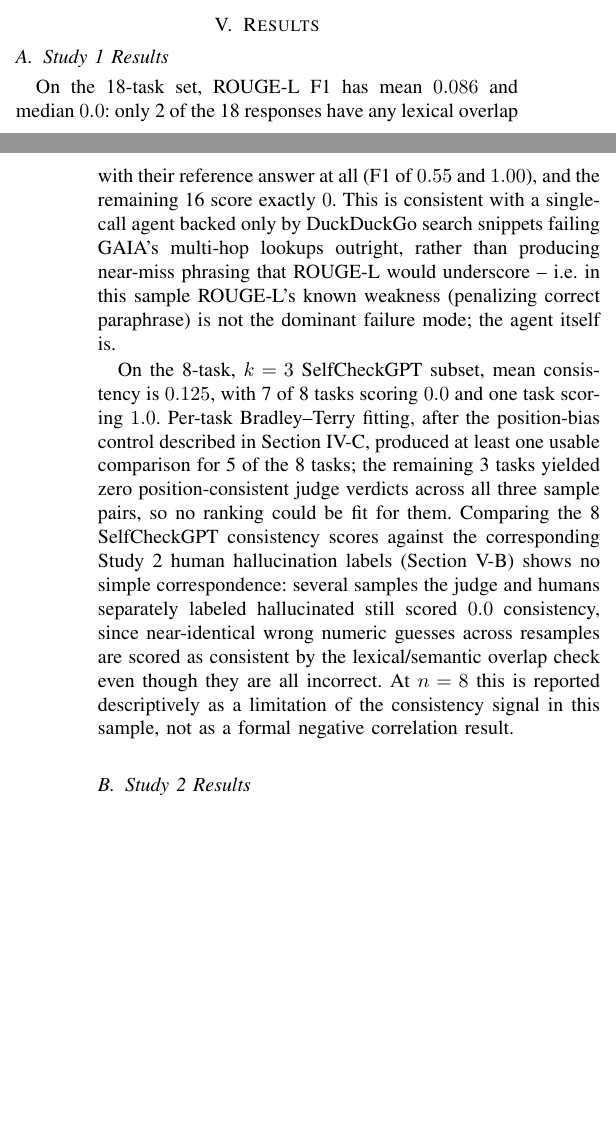
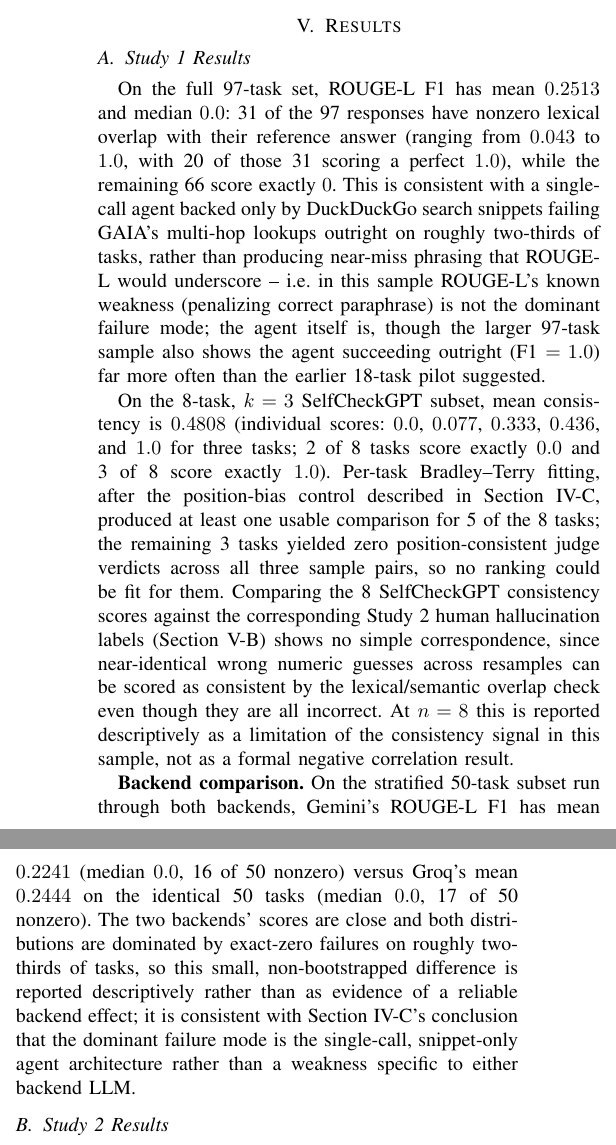
Before and after one commit to prashant7738/Agent_Eval_Pipeline, a LaTeX paper (Initial Report/IEEE-conference-template-062824.tex): two parts of the columns of pages 5 and 6 of 7 before the commit and two parts of the columns of page 6 of 7 after it, joined at a grey line, cut so that both start at the same text, the shorter picture padded with empty space. Compiled offline with pdfLaTeX.

Commit message:
fixed study 1

```diff
--- a/Initial Report/IEEE-conference-template-062824.tex
+++ b/Initial Report/IEEE-conference-template-062824.tex
@@ -177,9 +178,11 @@ Both statistics are reported alongside the full confusion matrix and class count
 \section{Results}
 \label{sec:results}
 \subsection{Study 1 Results}
-On the 18-task set, ROUGE-L F1 has mean $0.086$ and median $0.0$: only 2 of the 18 responses have any lexical overlap with their reference answer at all (F1 of $0.55$ and $1.00$), and the remaining 16 score exactly $0$. This is consistent with a single-call agent backed only by DuckDuckGo search snippets failing GAIA's multi-hop lookups outright, rather than producing near-miss phrasing that ROUGE-L would underscore -- i.e. in this sample ROUGE-L's known weakness (penalizing correct paraphrase) is not the dominant failure mode; the agent itself is.
+On the full 97-task set, ROUGE-L F1 has mean $0.2513$ and median $0.0$: 31 of the 97 responses have nonzero lexical overlap with their reference answer (ranging from $0.043$ to $1.0$, with 20 of those 31 scoring a perfect $1.0$), while the remaining 66 score exactly $0$. This is consistent with a single-call agent backed only by DuckDuckGo search snippets failing GAIA's multi-hop lookups outright on roughly two-thirds of tasks, rather than producing near-miss phrasing that ROUGE-L would underscore -- i.e. in this sample ROUGE-L's known weakness (penalizing correct paraphrase) is not the dominant failure mode; the agent itself is, though the larger 97-task sample also shows the agent succeeding outright (F1 $=1.0$) far more often than the earlier 18-task pilot suggested.
 
-On the 8-task, $k=3$ SelfCheckGPT subset, mean consistency is $0.125$, with 7 of 8 tasks scoring $0.0$ and one task scoring $1.0$. Per-task Bradley--Terry fitting, after the position-bias control described in Section~\ref{sec:study1}, produced at least one usable comparison for 5 of the 8 tasks; the remaining 3 tasks yielded zero position-consistent judge verdicts across all three sample pairs, so no ranking could be fit for them. Comparing the 8 SelfCheckGPT consistency scores against the corresponding Study 2 human hallucination labels (Section~\ref{sec:study2-results}) shows no simple correspondence: several samples the judge and humans separately labeled hallucinated still scored $0.0$ consistency, since near-identical wrong numeric guesses across resamples are scored as consistent by the lexical/semantic overlap check even though they are all incorrect. At $n=8$ this is reported descriptively as a limitation of the consistency signal in this sample, not as a formal negative correlation result.
+On the 8-task, $k=3$ SelfCheckGPT subset, mean consistency is $0.4808$ (individual scores: $0.0$, $0.077$, $0.333$, $0.436$, and $1.0$ for three tasks; 2 of 8 tasks score exactly $0.0$ and 3 of 8 score exactly $1.0$). Per-task Bradley--Terry fitting, after the position-bias control described in Section~\ref{sec:study1}, produced at least one usable comparison for 5 of the 8 tasks; the remaining 3 tasks yielded zero position-consistent judge verdicts across all three sample pairs, so no ranking could be fit for them. Comparing the 8 SelfCheckGPT consistency scores against the corresponding Study 2 human hallucination labels (Section~\ref{sec:study2-results}) shows no simple correspondence, since near-identical wrong numeric guesses across resamples can be scored as consistent by the lexical/semantic overlap check even though they are all incorrect. At $n=8$ this is reported descriptively as a limitation of the consistency signal in this sample, not as a formal negative correlation result.
+
+\textbf{Backend comparison.} On the stratified 50-task subset run through both backends, Gemini's ROUGE-L F1 has mean $0.2241$ (median $0.0$, 16 of 50 nonzero) versus Groq's mean $0.2444$ on the identical 50 tasks (median $0.0$, 17 of 50 nonzero). The two backends' scores are close and both distributions are dominated by exact-zero failures on roughly two-thirds of tasks, so this small, non-bootstrapped difference is reported descriptively rather than as evidence of a reliable backend effect; it is consistent with Section~\ref{sec:study1}'s conclusion that the dominant failure mode is the single-call, snippet-only agent architecture rather than a weakness specific to either backend LLM.
 
 \subsection{Study 2 Results}
 \label{sec:study2-results}
@@ -203,7 +206,7 @@ hallucinated & 0 & 17 & 0 \\
 \end{table}
 
 \section{Threats to Validity}
-Threats specific to Study 1 include the very small task set (18 tasks, and only 8 tasks for the SelfCheckGPT/Bradley--Terry subset) relative to the diversity of real agent deployments, and the fact that a single agent configuration is evaluated rather than two, so Study 1 reports how the four methods behave on one agent rather than a comparative ranking across designs. Near-zero ROUGE-L scores on 16 of 18 tasks mean the reference-based metric has little room left to discriminate among responses in this particular sample, which limits what can be concluded here about ROUGE-L's sensitivity specifically, as distinct from the agent's accuracy. Threats specific to Study 2 include the small number of human annotators (two, who are also the authors), mitigated by the calibration round, blind independent labeling, the human--human reliability precondition, and adjudication described above, though this cannot fully remove shared bias; prompt sensitivity of the LLM judge, mitigated by fixing the rubric text and prompt across all 30 items; and the small sample size ($n=30$), reported as point kappa estimates without a bootstrap confidence interval rather than an inflated 2,000-resample interval that the sample size does not support -- this is the paper's main statistical limitation and should be read as such. Both studies draw tasks from a single benchmark family (GAIA) and use a single LLM backend (Groq-hosted Llama 3.3 70B) for both the agent and the judge, so results are reported as a case study of the four methods on one benchmark and one model family rather than a claim of generality across agent types, task domains, or judge models.
+Threats specific to Study 1 include the small task set for two of its three analyses -- only 8 tasks for the SelfCheckGPT/Bradley--Terry subset and 50 tasks for the cross-backend comparison, against 97 for the main ROUGE-L run -- relative to the diversity of real agent deployments, and the fact that a single agent configuration is evaluated as the primary analysis rather than two, so Study 1 mostly reports how the four methods behave on one agent, with the Gemini comparison serving only as a secondary, non-bootstrapped check rather than a full comparative ranking across designs. Near-zero ROUGE-L scores on 66 of 97 tasks mean the reference-based metric has little room left to discriminate among responses on a majority of this sample, which limits what can be concluded here about ROUGE-L's sensitivity specifically, as distinct from the agent's accuracy. Threats specific to Study 2 include the small number of human annotators (two, who are also the authors), mitigated by the calibration round, blind independent labeling, the human--human reliability precondition, and adjudication described above, though this cannot fully remove shared bias; prompt sensitivity of the LLM judge, mitigated by fixing the rubric text and prompt across all 30 items; and the small sample size ($n=30$), reported as point kappa estimates without a bootstrap confidence interval rather than an inflated 2,000-resample interval that the sample size does not support -- this is the paper's main statistical limitation and should be read as such. Both studies draw tasks from a single benchmark family (GAIA); Study 2 and Study 1's core (ROUGE-L/SelfCheckGPT/Bradley--Terry) analyses use a single LLM backend (Groq-hosted Llama 3.3 70B) for both the agent and the judge, and only the supplementary 50-task backend comparison introduces a second backend (Gemini, free tier), so results are reported as a case study of the four methods on one benchmark and predominantly one model family rather than a claim of generality across agent types, task domains, or judge models.
 
 \section*{Acknowledgment}
 We thanks our Sir Rajad Shakya for his help and guidance.
```
Also changed, not shown: Initial Report/IEEE-conference-template-062824.pdf, Initial Report/IEEE-conference-template-062824.tex (9 more changed lines), 8 other files.
